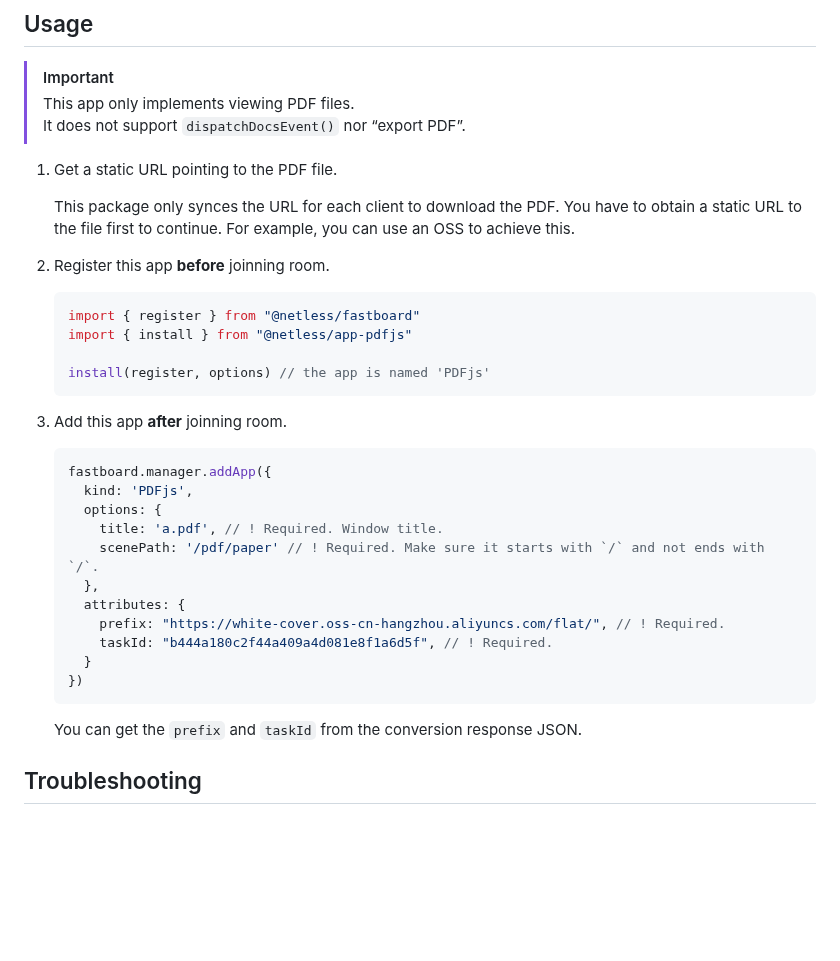
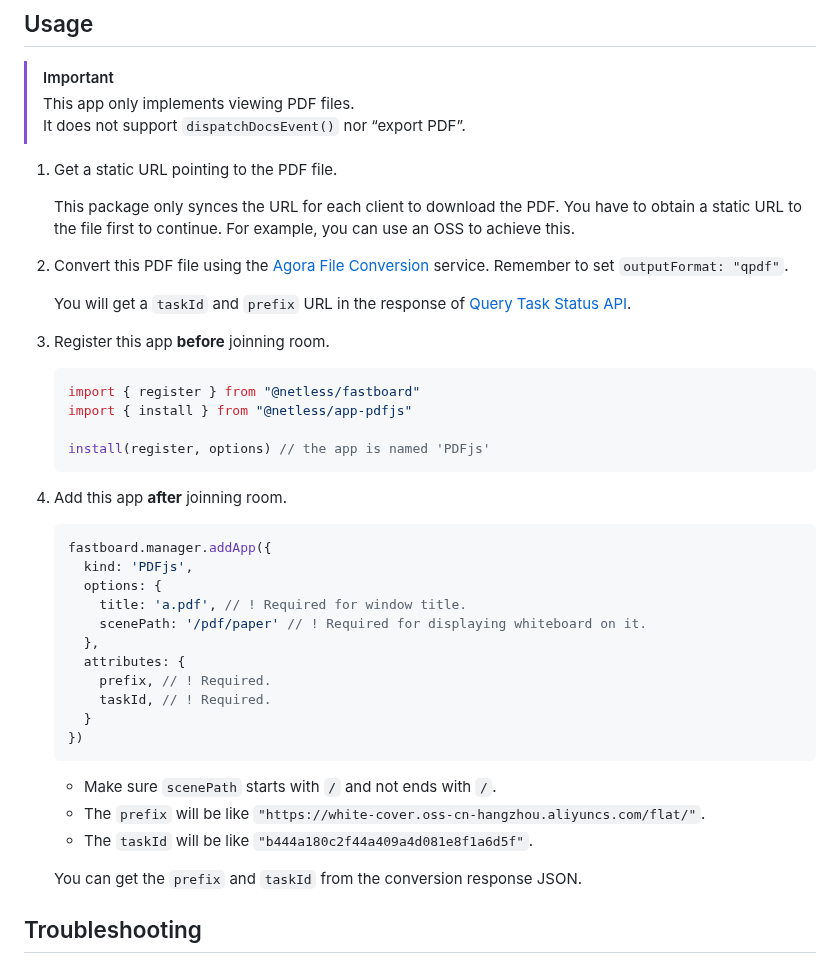
Before and after one commit to yasemincidem/netless-app-pdfjs, a Markdown page: README.md, the part around the change. GitHub-like rendering; blank space fills up the shorter version.

Commit message:
docs: update

````diff
--- a/README.md
+++ b/README.md
@@ -18,7 +18,11 @@ A [Netless App](https://github.com/netless-io/netless-app) that renders PDF file
    You have to obtain a static URL to the file first to continue.
    For example, you can use an <abbr title="Object Storage Service">OSS</abbr> to achieve this.
 
-2. Register this app **before** joinning room.
+2. Convert this PDF file using the [Agora File Conversion](https://doc.shengwang.cn/api-ref/whiteboard/restful/restful-wb/operations/post-v5-projector-tasks) service. Remember to set `outputFormat: "qpdf"`.
+
+   You will get a `taskId` and `prefix` URL in the response of [Query Task Status API](https://doc.shengwang.cn/api-ref/whiteboard/restful/restful-wb/operations/get-v5-projector-tasks-uuid).
+
+3. Register this app **before** joinning room.
 
    ```js
    import { register } from "@netless/fastboard"
@@ -27,21 +31,25 @@ A [Netless App](https://github.com/netless-io/netless-app) that renders PDF file
    install(register, options) // the app is named 'PDFjs'
    ```
 
-3. Add this app **after** joinning room.
+4. Add this app **after** joinning room.
 
    ```js
    fastboard.manager.addApp({
      kind: 'PDFjs',
      options: {
-       title: 'a.pdf', // ! Required. Window title.
-       scenePath: '/pdf/paper' // ! Required. Make sure it starts with `/` and not ends with `/`.
+       title: 'a.pdf', // ! Required for window title.
+       scenePath: '/pdf/paper' // ! Required for displaying whiteboard on it.
      },
      attributes: {
-       prefix: "https://white-cover.oss-cn-hangzhou.aliyuncs.com/flat/", // ! Required.
-       taskId: "b444a180c2f44a409a4d081e8f1a6d5f", // ! Required.
+       prefix, // ! Required.
+       taskId, // ! Required.
      }
    })
    ```
+
+   - Make sure `scenePath` starts with `/` and not ends with `/`.
+   - The `prefix` will be like `"https://white-cover.oss-cn-hangzhou.aliyuncs.com/flat/"`.
+   - The `taskId` will be like `"b444a180c2f44a409a4d081e8f1a6d5f"`.
 
    You can get the `prefix` and `taskId` from the conversion response JSON.
 
````
